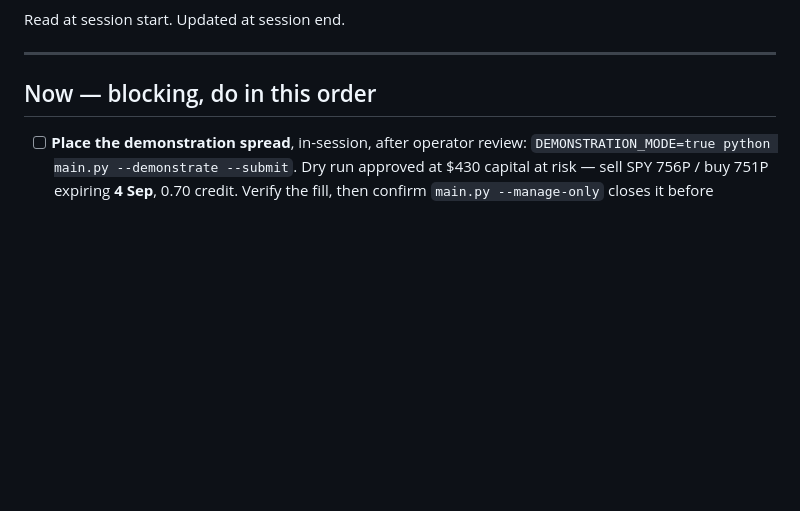
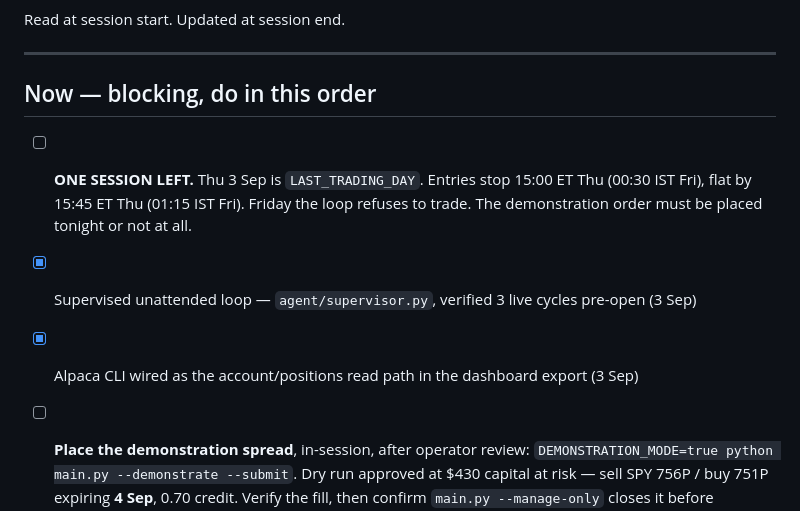
Before and after one commit to Abhiram-0910/alpaca-options-agent, a Markdown page: TODO.md, the part around the change. Drawn GitHub-style; blank space fills up the shorter version.

```diff
--- a/TODO.md
+++ b/TODO.md
@@ -5,6 +5,12 @@ Read at session start. Updated at session end.
 ---
 
 ## Now — blocking, do in this order
+
+- [ ] **ONE SESSION LEFT.** Thu 3 Sep is `LAST_TRADING_DAY`. Entries stop 15:00 ET Thu
+      (00:30 IST Fri), flat by 15:45 ET Thu (01:15 IST Fri). Friday the loop refuses to
+      trade. The demonstration order must be placed tonight or not at all.
+- [x] Supervised unattended loop — `agent/supervisor.py`, verified 3 live cycles pre-open (3 Sep)
+- [x] Alpaca CLI wired as the account/positions read path in the dashboard export (3 Sep)
 
 - [ ] **Place the demonstration spread**, in-session, after operator review:
       `DEMONSTRATION_MODE=true python main.py --demonstrate --submit`. Dry run approved at
```
Also changed, not shown: SESSION-LOG.md (+25 -0 lines).
